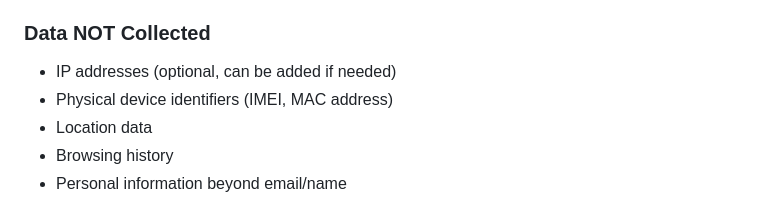
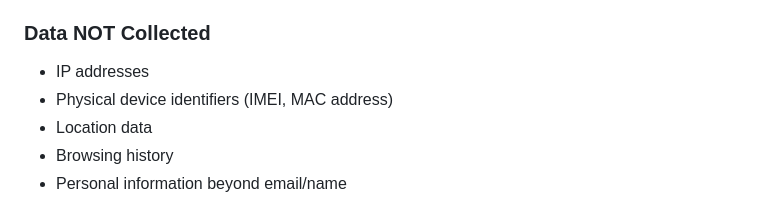
Before and after one commit to aifraenkel/artist_finance_manager, a Markdown page: docs/SESSION_MANAGEMENT.md, the part around the change. GitHub-like rendering.

Commit message:
Update docs/SESSION_MANAGEMENT.md
Co-authored-by: Copilot <175728472+Copilot@users.noreply.github.com>

```diff
--- a/docs/SESSION_MANAGEMENT.md
+++ b/docs/SESSION_MANAGEMENT.md
@@ -231,7 +231,7 @@ Tests cover:
 
 ### Data NOT Collected
 
-- IP addresses (optional, can be added if needed)
+- IP addresses
 - Physical device identifiers (IMEI, MAC address)
 - Location data
 - Browsing history
```
